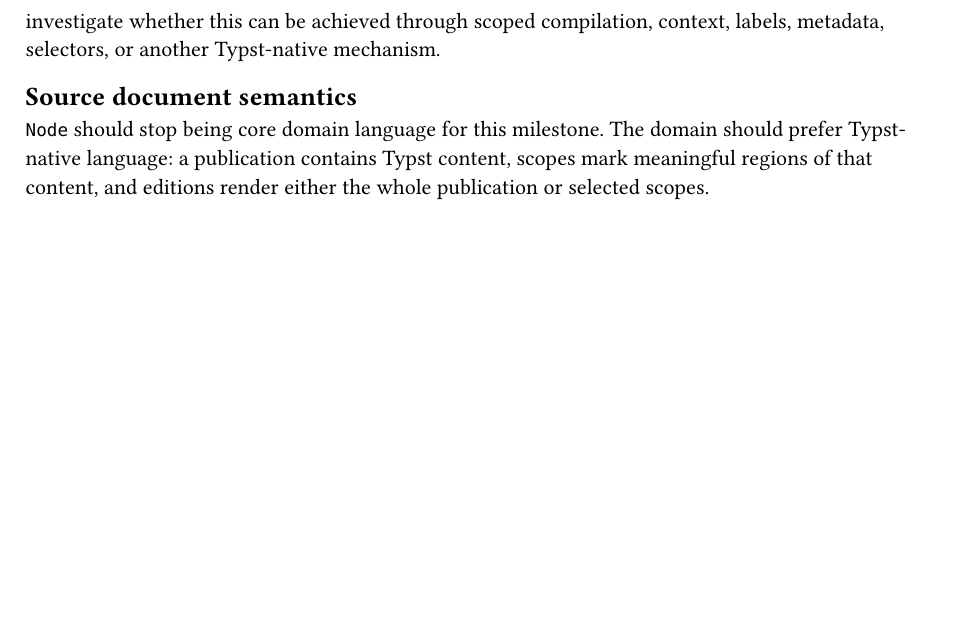
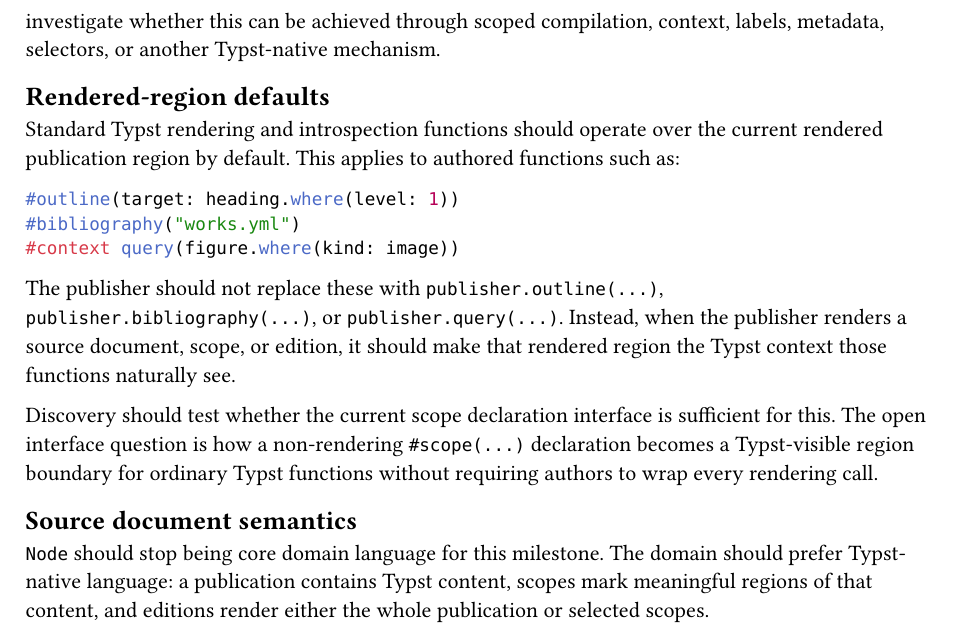
Before and after one commit to jason-cairns/publisher, a Typst document (design/prd-003-typst-selector-usage.typ): part of page 4 of 5, cut so that both start at the same text, the shorter picture padded with empty space. Compiled offline with Typst 0.15.

Commit message:
Define rendered-region Typst defaults

````diff
--- a/design/prd-003-typst-selector-usage.typ
+++ b/design/prd-003-typst-selector-usage.typ
@@ -159,6 +159,23 @@
 When the publisher renders a source document, scope, or edition, it should provide the appropriate region boundary so Typst bibliography behavior is limited to that rendered region.
 Discovery should investigate whether this can be achieved through scoped compilation, context, labels, metadata, selectors, or another Typst-native mechanism.
 
+== Rendered-region defaults
+
+Standard Typst rendering and introspection functions should operate over the current rendered publication region by default.
+This applies to authored functions such as:
+
+```typ
+#outline(target: heading.where(level: 1))
+#bibliography("works.yml")
+#context query(figure.where(kind: image))
+```
+
+The publisher should not replace these with `publisher.outline(...)`, `publisher.bibliography(...)`, or `publisher.query(...)`.
+Instead, when the publisher renders a source document, scope, or edition, it should make that rendered region the Typst context those functions naturally see.
+
+Discovery should test whether the current scope declaration interface is sufficient for this.
+The open interface question is how a non-rendering `#scope(...)` declaration becomes a Typst-visible region boundary for ordinary Typst functions without requiring authors to wrap every rendering call.
+
 == Source document semantics
 
 `Node` should stop being core domain language for this milestone.
````
